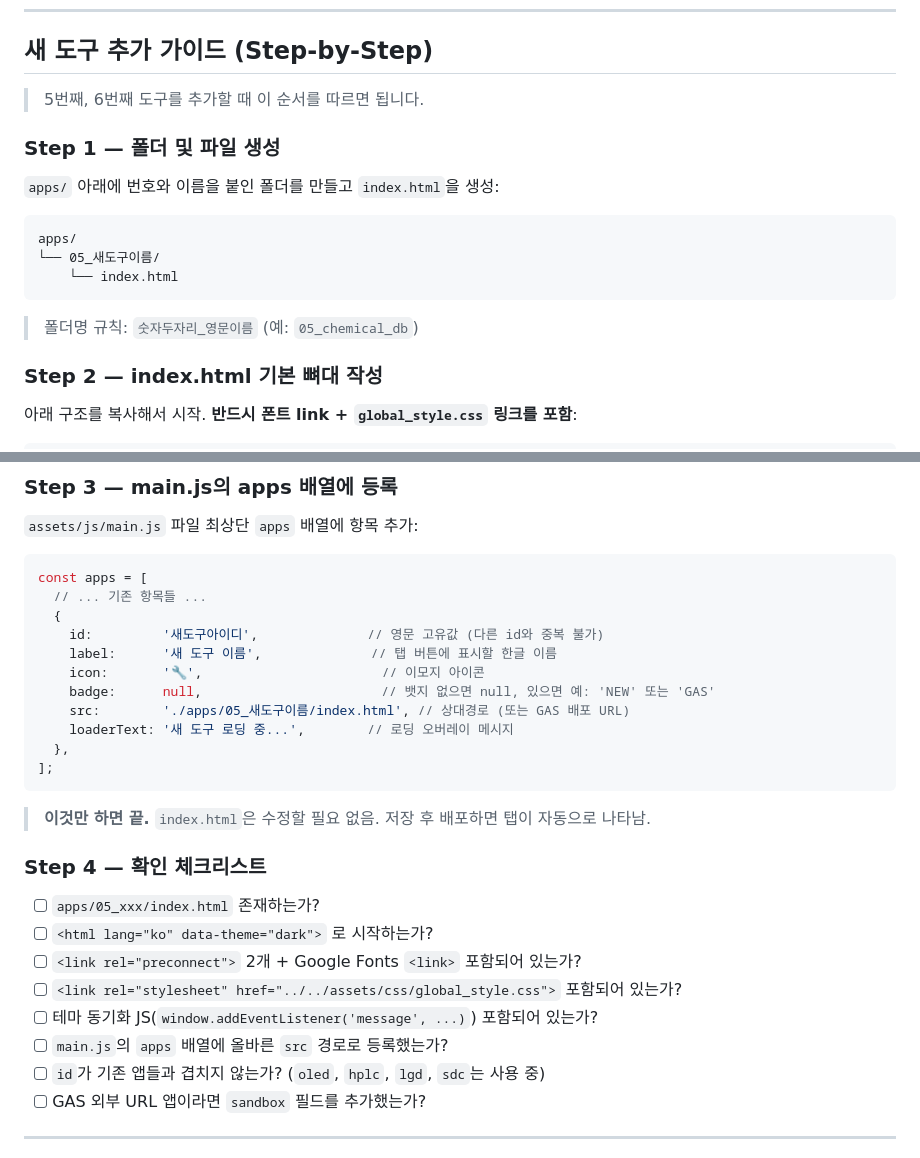
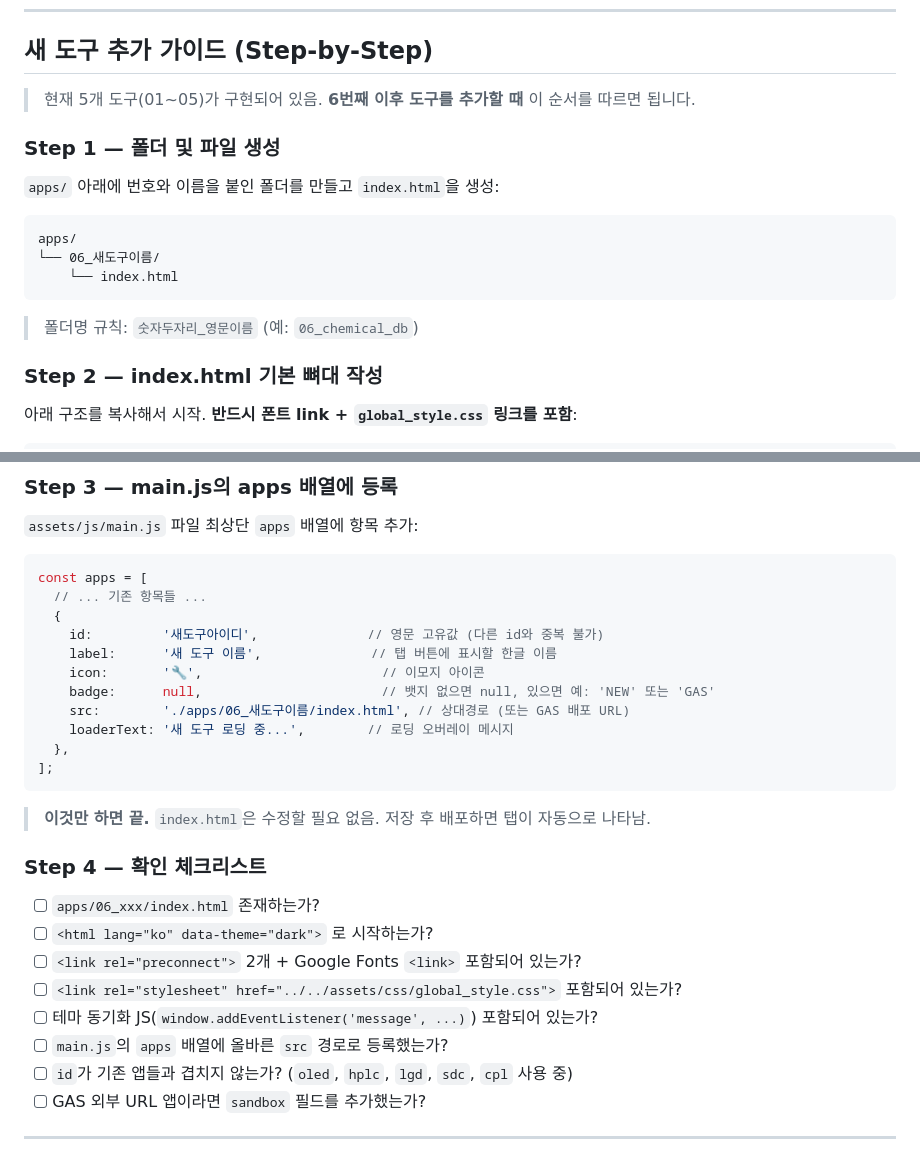
Before and after one commit to ltml112112/QA_manager, a Markdown page: CLAUDE.md, 2 parts joined by grey strips. Rendered like a GitHub page.

Commit message:
CLAUDE.md 새 도구 추가 가이드 현행화
- "5번째, 6번째" → "6번째 이후" (05까지 이미 구현됨)
- 폴더/경로 예시 05 → 06
- 사용 중 id 목록에 cpl 추가

https://claude.ai/code/session_01StU998pSwQ8fvA9nx8t7tB

````diff
--- a/CLAUDE.md
+++ b/CLAUDE.md
@@ -235,7 +235,7 @@ html[data-theme="dark"] {
 
 ## 새 도구 추가 가이드 (Step-by-Step)
 
-> 5번째, 6번째 도구를 추가할 때 이 순서를 따르면 됩니다.
+> 현재 5개 도구(01~05)가 구현되어 있음. **6번째 이후 도구를 추가할 때** 이 순서를 따르면 됩니다.
 
 ### Step 1 — 폴더 및 파일 생성
 
@@ -243,11 +243,11 @@ html[data-theme="dark"] {
 
 ```
 apps/
-└── 05_새도구이름/
+└── 06_새도구이름/
     └── index.html
 ```
 
-> 폴더명 규칙: `숫자두자리_영문이름` (예: `05_chemical_db`)
+> 폴더명 규칙: `숫자두자리_영문이름` (예: `06_chemical_db`)
 
 ### Step 2 — index.html 기본 뼈대 작성
 
@@ -313,7 +313,7 @@ const apps = [
     label:      '새 도구 이름',              // 탭 버튼에 표시할 한글 이름
     icon:       '🔧',                       // 이모지 아이콘
     badge:      null,                       // 뱃지 없으면 null, 있으면 예: 'NEW' 또는 'GAS'
-    src:        './apps/05_새도구이름/index.html', // 상대경로 (또는 GAS 배포 URL)
+    src:        './apps/06_새도구이름/index.html', // 상대경로 (또는 GAS 배포 URL)
     loaderText: '새 도구 로딩 중...',        // 로딩 오버레이 메시지
   },
 ];
@@ -323,13 +323,13 @@ const apps = [
 
 ### Step 4 — 확인 체크리스트
 
-- [ ] `apps/05_xxx/index.html` 존재하는가?
+- [ ] `apps/06_xxx/index.html` 존재하는가?
 - [ ] `<html lang="ko" data-theme="dark">` 로 시작하는가?
 - [ ] `<link rel="preconnect">` 2개 + Google Fonts `<link>` 포함되어 있는가?
 - [ ] `<link rel="stylesheet" href="../../assets/css/global_style.css">` 포함되어 있는가?
 - [ ] 테마 동기화 JS(`window.addEventListener('message', ...)`) 포함되어 있는가?
 - [ ] `main.js`의 `apps` 배열에 올바른 `src` 경로로 등록했는가?
-- [ ] `id`가 기존 앱들과 겹치지 않는가? (`oled`, `hplc`, `lgd`, `sdc`는 사용 중)
+- [ ] `id`가 기존 앱들과 겹치지 않는가? (`oled`, `hplc`, `lgd`, `sdc`, `cpl` 사용 중)
 - [ ] GAS 외부 URL 앱이라면 `sandbox` 필드를 추가했는가?
 
 ---
````
